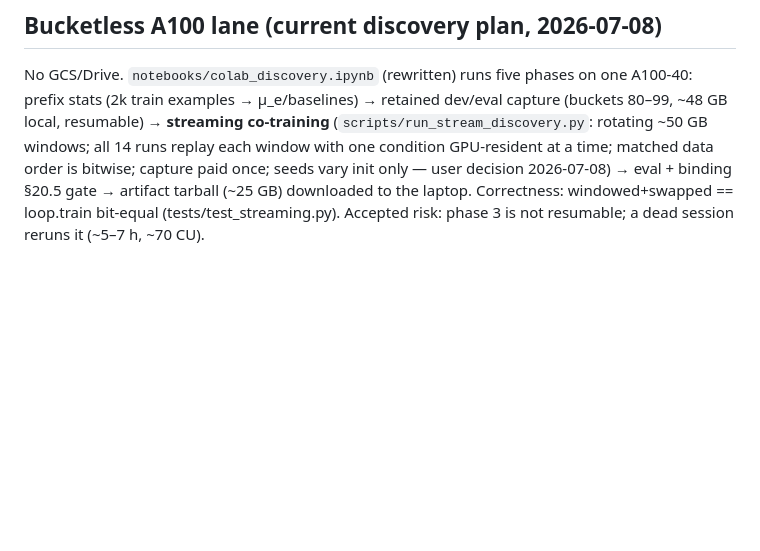
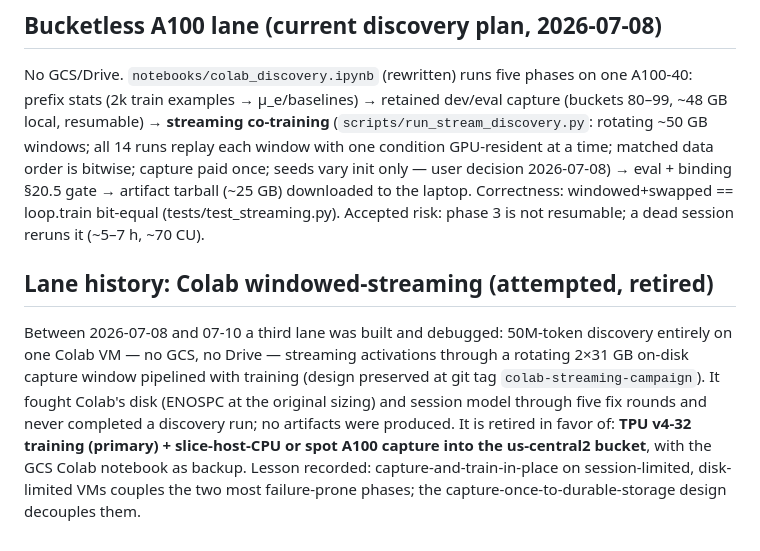
Before and after one commit to andrewbistras/moe-sae, a Markdown page: docs/RUNBOOK.md, the part around the change. GitHub-like rendering; blank space fills up the shorter version.

Commit message:
Runbook: retire streaming lane with lesson; prereg: disclose the no-data infrastructure campaign
Co-Authored-By: Claude Fable 5 <noreply@anthropic.com>

```diff
--- a/docs/RUNBOOK.md
+++ b/docs/RUNBOOK.md
@@ -328,3 +328,17 @@ user decision 2026-07-08) → eval + binding §20.5 gate → artifact tarball
 (~25 GB) downloaded to the laptop. Correctness: windowed+swapped ==
 loop.train bit-equal (tests/test_streaming.py). Accepted risk: phase 3 is
 not resumable; a dead session reruns it (~5–7 h, ~70 CU).
+
+## Lane history: Colab windowed-streaming (attempted, retired)
+
+Between 2026-07-08 and 07-10 a third lane was built and debugged: 50M-token
+discovery entirely on one Colab VM — no GCS, no Drive — streaming activations
+through a rotating 2×31 GB on-disk capture window pipelined with training
+(design preserved at git tag `colab-streaming-campaign`). It fought Colab's
+disk (ENOSPC at the original sizing) and session model through five fix
+rounds and never completed a discovery run; no artifacts were produced. It is
+retired in favor of: **TPU v4-32 training (primary) + slice-host-CPU or spot
+A100 capture into the us-central2 bucket**, with the GCS Colab notebook as
+backup. Lesson recorded: capture-and-train-in-place on session-limited,
+disk-limited VMs couples the two most failure-prone phases; the
+capture-once-to-durable-storage design decouples them.
```
Also changed, not shown: docs/preregistration_osf.md (+8 -0 lines).
